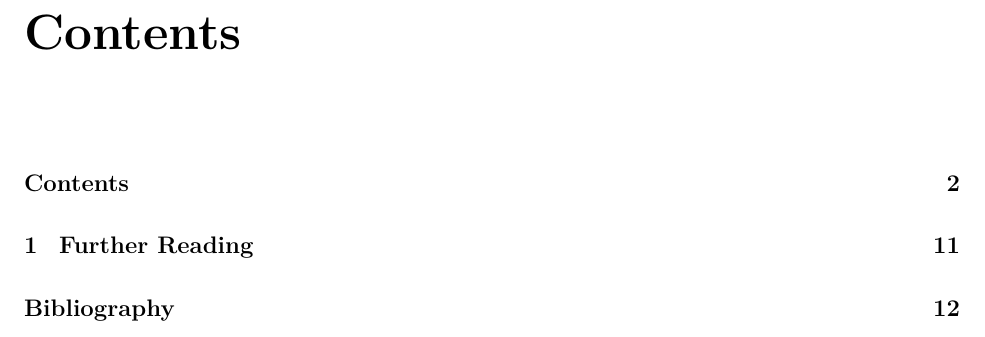
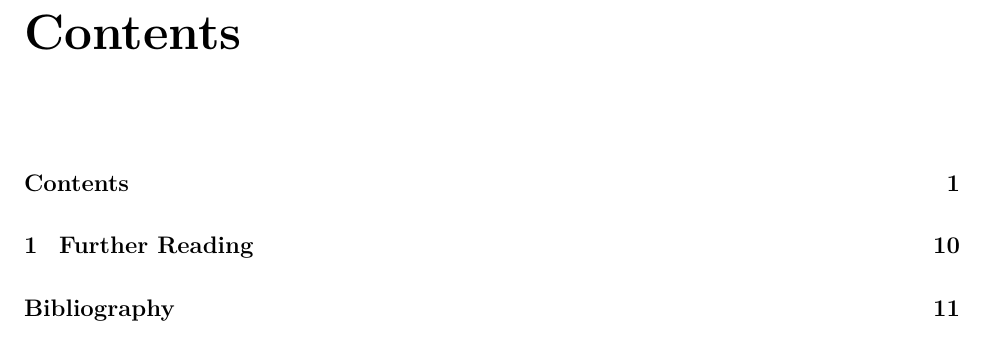
Before and after one commit to ilyasergey/pnp, a LaTeX document (latex/coqnotes.tex): part of page 3 of 13, cut so that both start at the same text. Compiled offline with pdfLaTeX.

Commit message:
latex tweaks

```diff
--- a/latex/coqnotes.tex
+++ b/latex/coqnotes.tex
@@ -48,7 +48,10 @@ This page is intentionally left blank.
 \clearpage
 \phantomsection
 \addcontentsline{toc}{chapter}{Contents}
+
+\setcounter{page}{1}
 \tableofcontents
+
 
 \include{Introduction.v}
 \include{FunProg.v}
```
Also changed, not shown: latex/coqnotes.tex (2 more changed lines), 1 other file.
